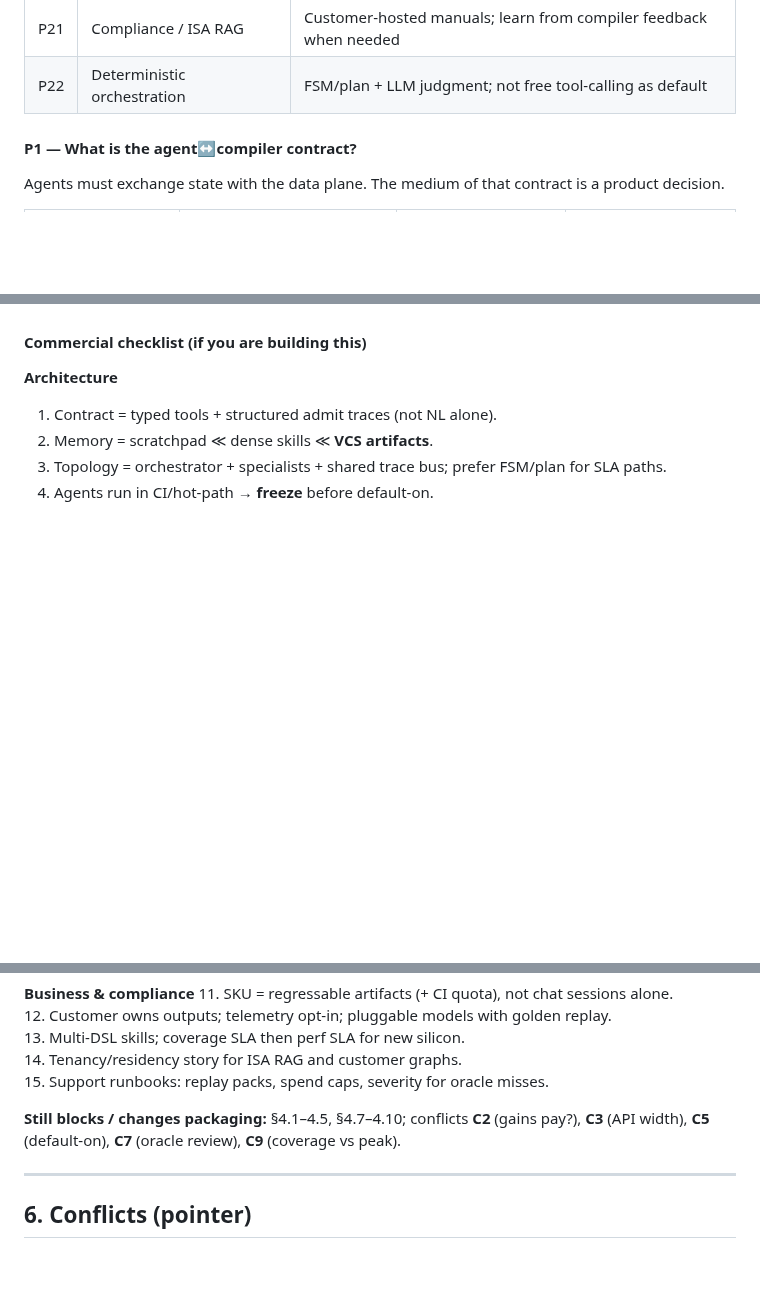
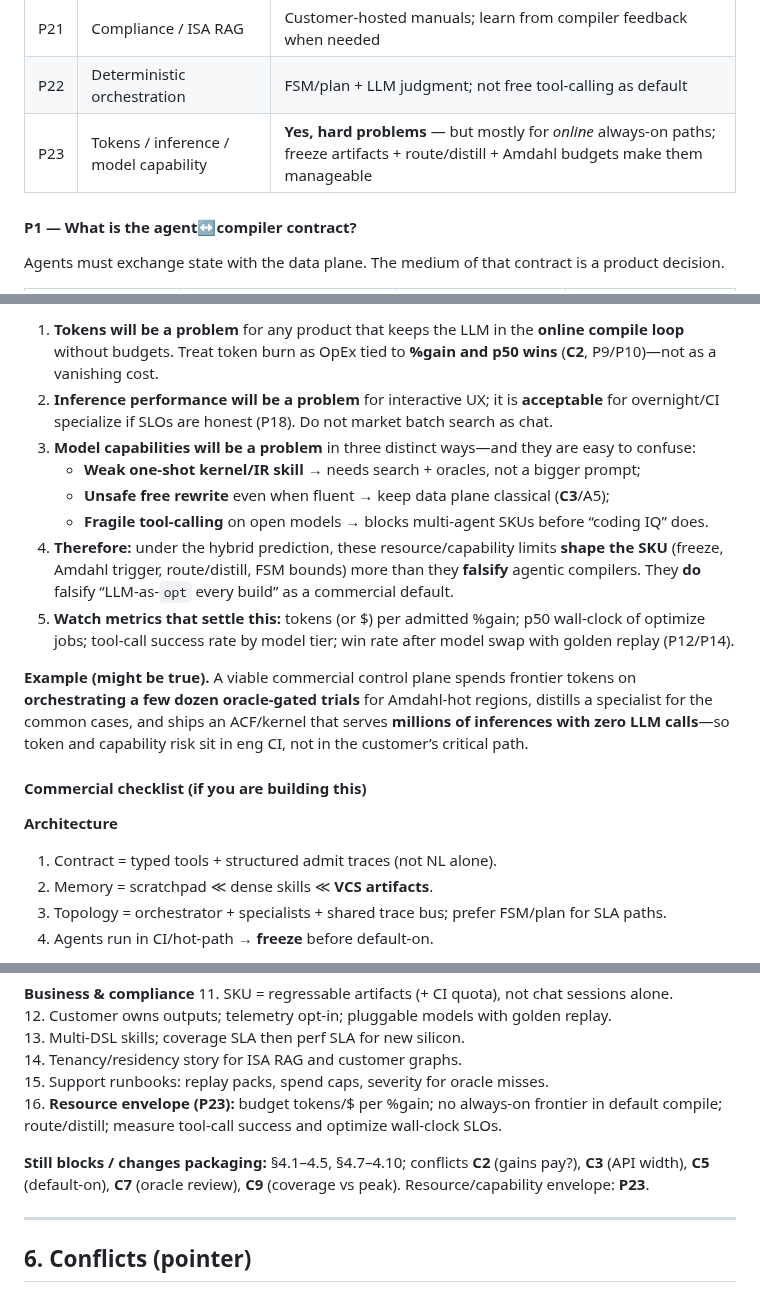
Before and after one commit to zackc6/ai-compiler-survey, a Markdown page: docs/SURVEY.md, 3 parts joined by grey strips. Drawn GitHub-style; blank space fills up the shorter version.

Commit message:
Add SURVEY §5.7 P23 body: tokens/inference/capability conclusion
Co-authored-by: zackc6 <zackc6@users.noreply.github.com>

```diff
--- a/docs/SURVEY.md
+++ b/docs/SURVEY.md
@@ -615,6 +615,7 @@ Layer-by-layer SW + codesign map: [`STACK.md`](STACK.md). Claim IDs: [`CLAIMS.md
 | P20 | Production A/B platform | Required before “production default” marketing |
 | P21 | Compliance / ISA RAG | Customer-hosted manuals; learn from compiler feedback when needed |
 | P22 | Deterministic orchestration | FSM/plan + LLM judgment; not free tool-calling as default |
+| P23 | Tokens / inference / model capability | **Yes, hard problems** — but mostly for *online* always-on paths; freeze artifacts + route/distill + Amdahl budgets make them manageable |
 
 #### P1 — What is the agent↔compiler contract?
 
@@ -895,3 +928,14 @@ Adjacent agent-production work stresses **deterministic boundaries** and moving
+1. **Tokens will be a problem** for any product that keeps the LLM in the **online compile loop** without budgets. Treat token burn as OpEx tied to **%gain and p50 wins** (**C2**, P9/P10)—not as a vanishing cost.
+2. **Inference performance will be a problem** for interactive UX; it is **acceptable** for overnight/CI specialize if SLOs are honest (P18). Do not market batch search as chat.
+3. **Model capabilities will be a problem** in three distinct ways—and they are easy to confuse:
+   - **Weak one-shot kernel/IR skill** → needs search + oracles, not a bigger prompt;
+   - **Unsafe free rewrite** even when fluent → keep data plane classical (**C3**/A5);
+   - **Fragile tool-calling** on open models → blocks multi-agent SKUs before “coding IQ” does.
+4. **Therefore:** under the hybrid prediction, these resource/capability limits **shape the SKU** (freeze, Amdahl trigger, route/distill, FSM bounds) more than they **falsify** agentic compilers. They **do** falsify “LLM-as-`opt` every build” as a commercial default.
+5. **Watch metrics that settle this:** tokens (or $) per admitted %gain; p50 wall-clock of optimize jobs; tool-call success rate by model tier; win rate after model swap with golden replay (P12/P14).
+
+**Example (might be true).** A viable commercial control plane spends frontier tokens on **orchestrating a few dozen oracle-gated trials** for Amdahl-hot regions, distills a specialist for the common cases, and ships an ACF/kernel that serves **millions of inferences with zero LLM calls**—so token and capability risk sit in eng CI, not in the customer’s critical path.
+
 #### Commercial checklist (if you are building this)
 
 **Architecture**
@@ -914,8 +958,9 @@ Adjacent agent-production work stresses **deterministic boundaries** and moving
 13. Multi-DSL skills; coverage SLA then perf SLA for new silicon.
 14. Tenancy/residency story for ISA RAG and customer graphs.
 15. Support runbooks: replay packs, spend caps, severity for oracle misses.
+16. **Resource envelope (P23):** budget tokens/$ per %gain; no always-on frontier in default compile; route/distill; measure tool-call success and optimize wall-clock SLOs.
 
-**Still blocks / changes packaging:** §4.1–4.5, §4.7–4.10; conflicts **C2** (gains pay?), **C3** (API width), **C5** (default-on), **C7** (oracle review), **C9** (coverage vs peak).
+**Still blocks / changes packaging:** §4.1–4.5, §4.7–4.10; conflicts **C2** (gains pay?), **C3** (API width), **C5** (default-on), **C7** (oracle review), **C9** (coverage vs peak). Resource/capability envelope: **P23**.
 
 ---
 
```
Also changed, not shown: other parts of docs/SURVEY.md (+32 -0 lines).
